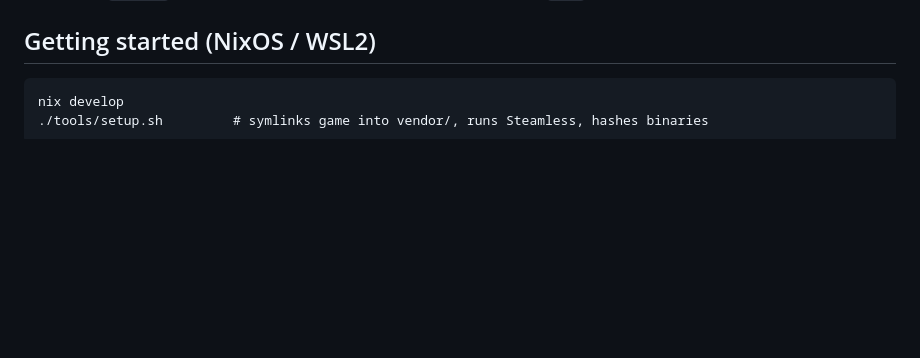
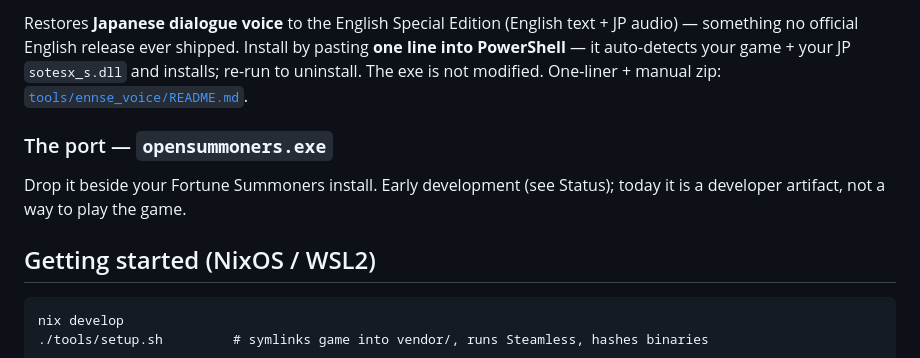
Before and after one commit to Francesco149/OpenSummoners, a Markdown page: README.md, the part around one of its changes. Rendered like a GitHub page; blank space fills up the shorter version.

```diff
--- a/README.md
+++ b/README.md
@@ -36,3 +65,13 @@ releases are cut at milestones.
+Restores **Japanese dialogue voice** to the English Special Edition (English text +
+JP audio) — something no official English release ever shipped. Install by pasting
+**one line into PowerShell** — it auto-detects your game + your JP `sotesx_s.dll`
+and installs; re-run to uninstall. The exe is not modified. One-liner + manual zip:
+[`tools/ennse_voice/README.md`](tools/ennse_voice/README.md).
+
+### The port — `opensummoners.exe`
+
+Drop it beside your Fortune Summoners install. Early development (see Status);
+today it is a developer artifact, not a way to play the game.
 
 ## Getting started (NixOS / WSL2)
 
```
Also changed, not shown: other parts of README.md (+43 -14 lines), tools/ennse_voice/README.md (+42 -2 lines), docs/media/ennse-voice-install.png (added), docs/media/res-explorer.png (added).
